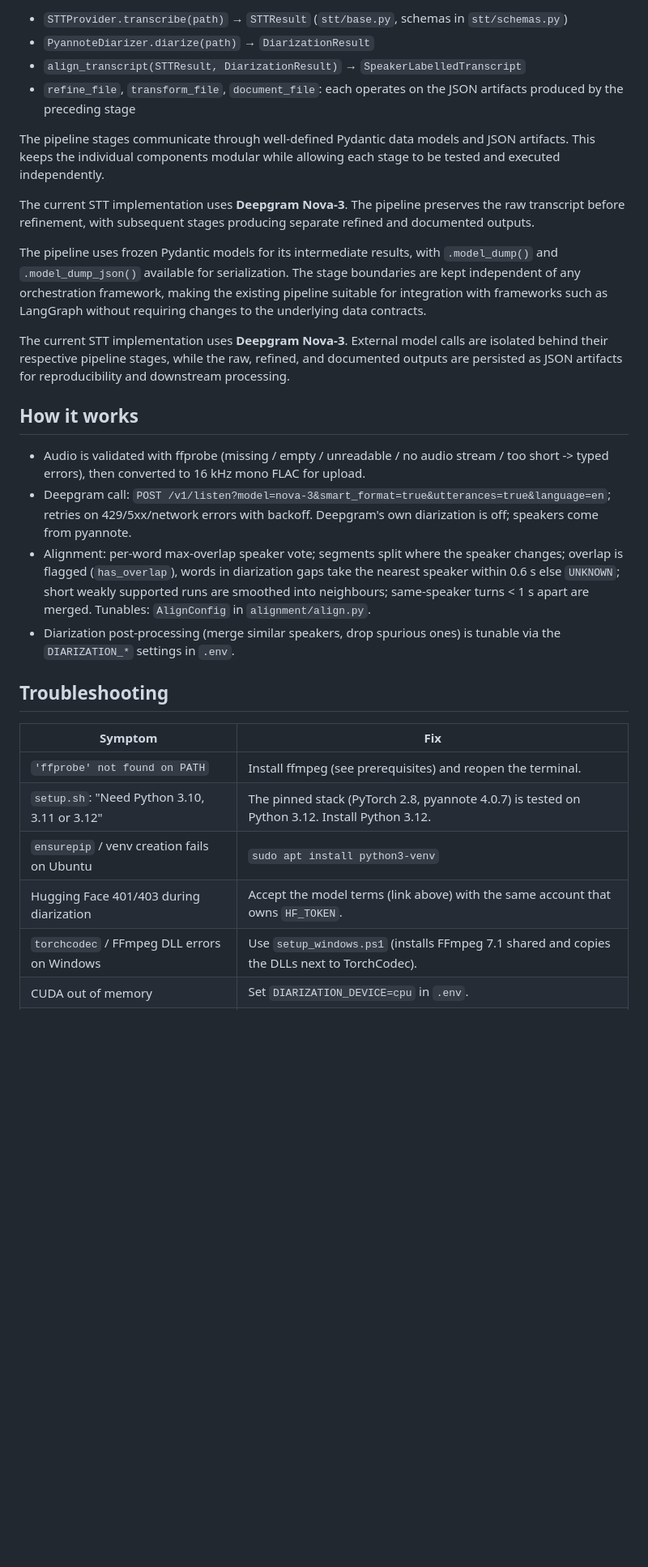
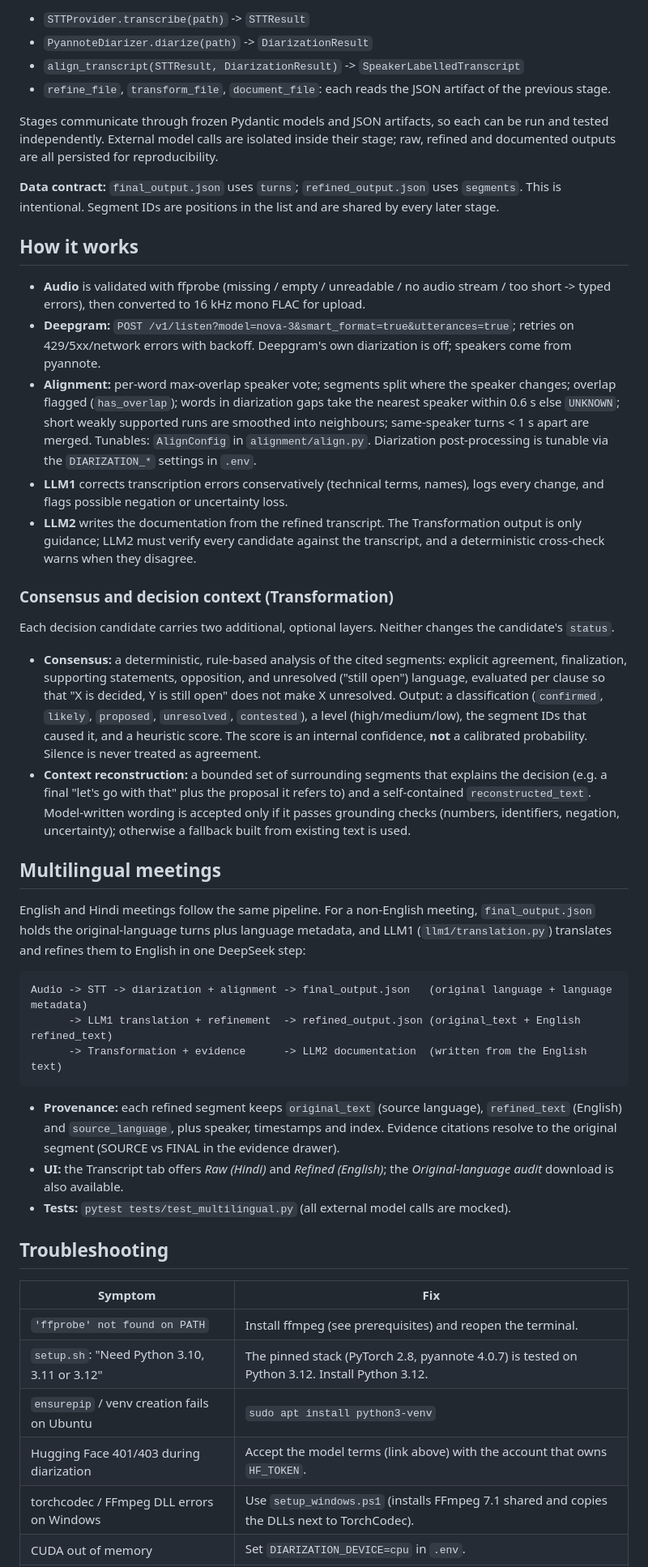
Before and after one commit to u-swayam/Meeting-Assistant, a Markdown page: README.md, the part around one of its changes. Shown at 81% size. Drawn GitHub-style; blank space fills up the shorter version.

````diff
--- a/README.md
+++ b/README.md
@@ -141,22 +157,41 @@ setup.sh / setup_windows.ps1   reproducible environment setup
 
-- `STTProvider.transcribe(path)` → `STTResult` (`stt/base.py`, schemas in `stt/schemas.py`)
-- `PyannoteDiarizer.diarize(path)` → `DiarizationResult`
-- `align_transcript(STTResult, DiarizationResult)` → `SpeakerLabelledTranscript`
-- `refine_file`, `transform_file`, `document_file`: each operates on the JSON artifacts produced by the preceding stage
+- `STTProvider.transcribe(path)` -> `STTResult`
+- `PyannoteDiarizer.diarize(path)` -> `DiarizationResult`
+- `align_transcript(STTResult, DiarizationResult)` -> `SpeakerLabelledTranscript`
+- `refine_file`, `transform_file`, `document_file`: each reads the JSON artifact of the previous stage.
 
-The pipeline stages communicate through well-defined Pydantic data models and JSON artifacts. This keeps the individual components modular while allowing each stage to be tested and executed independently.
+Stages communicate through frozen Pydantic models and JSON artifacts, so each can be run and tested independently. External model calls are isolated inside their stage; raw, refined and documented outputs are all persisted for reproducibility.
 
-The current STT implementation uses **Deepgram Nova-3**. The pipeline preserves the raw transcript before refinement, with subsequent stages producing separate refined and documented outputs.
+**Data contract:** `final_output.json` uses `turns`; `refined_output.json` uses `segments`. This is intentional. Segment IDs are positions in the list and are shared by every later stage.
 
-The pipeline uses frozen Pydantic models for its intermediate results, with `.model_dump()` and `.model_dump_json()` available for serialization. The stage boundaries are kept independent of any orchestration framework, making the existing pipeline suitable for integration with frameworks such as LangGraph without requiring changes to the underlying data contracts.
-
-The current STT implementation uses **Deepgram Nova-3**. External model calls are isolated behind their respective pipeline stages, while the raw, refined, and documented outputs are persisted as JSON artifacts for reproducibility and downstream processing.
 ## How it works
 
-- Audio is validated with ffprobe (missing / empty / unreadable / no audio stream / too short -> typed errors), then converted to 16 kHz mono FLAC for upload.
-- Deepgram call: `POST /v1/listen?model=nova-3&smart_format=true&utterances=true&language=en`; retries on 429/5xx/network errors with backoff. Deepgram's own diarization is off; speakers come from pyannote.
-- Alignment: per-word max-overlap speaker vote; segments split where the speaker changes; overlap is flagged (`has_overlap`), words in diarization gaps take the nearest speaker within 0.6 s else `UNKNOWN`; short weakly supported runs are smoothed into neighbours; same-speaker turns < 1 s apart are merged. Tunables: `AlignConfig` in `alignment/align.py`.
-- Diarization post-processing (merge similar speakers, drop spurious ones) is tunable via the `DIARIZATION_*` settings in `.env`.
+- **Audio** is validated with ffprobe (missing / empty / unreadable / no audio stream / too short -> typed errors), then converted to 16 kHz mono FLAC for upload.
+- **Deepgram:** `POST /v1/listen?model=nova-3&smart_format=true&utterances=true`; retries on 429/5xx/network errors with backoff. Deepgram's own diarization is off; speakers come from pyannote.
+- **Alignment:** per-word max-overlap speaker vote; segments split where the speaker changes; overlap flagged (`has_overlap`); words in diarization gaps take the nearest speaker within 0.6 s else `UNKNOWN`; short weakly supported runs are smoothed into neighbours; same-speaker turns < 1 s apart are merged. Tunables: `AlignConfig` in `alignment/align.py`. Diarization post-processing is tunable via the `DIARIZATION_*` settings in `.env`.
+- **LLM1** corrects transcription errors conservatively (technical terms, names), logs every change, and flags possible negation or uncertainty loss.
+- **LLM2** writes the documentation from the refined transcript. The Transformation output is only guidance; LLM2 must verify every candidate against the transcript, and a deterministic cross-check warns when they disagree.
+
+### Consensus and decision context (Transformation)
+
+Each decision candidate carries two additional, optional layers. Neither changes the candidate's `status`.
+
+- **Consensus:** a deterministic, rule-based analysis of the cited segments: explicit agreement, finalization, supporting statements, opposition, and unresolved ("still open") language, evaluated per clause so that "X is decided, Y is still open" does not make X unresolved. Output: a classification (`confirmed`, `likely`, `proposed`, `unresolved`, `contested`), a level (high/medium/low), the segment IDs that caused it, and a heuristic score. The score is an internal confidence, **not** a calibrated probability. Silence is never treated as agreement.
+- **Context reconstruction:** a bounded set of surrounding segments that explains the decision (e.g. a final "let's go with that" plus the proposal it refers to) and a self-contained `reconstructed_text`. Model-written wording is accepted only if it passes grounding checks (numbers, identifiers, negation, uncertainty); otherwise a fallback built from existing text is used.
+
+## Multilingual meetings
+
+English and Hindi meetings follow the same pipeline. For a non-English meeting, `final_output.json` holds the original-language turns plus language metadata, and LLM1 (`llm1/translation.py`) translates and refines them to English in one DeepSeek step:
+
+```
+Audio -> STT -> diarization + alignment -> final_output.json   (original language + language metadata)
+      -> LLM1 translation + refinement  -> refined_output.json (original_text + English refined_text)
+      -> Transformation + evidence      -> LLM2 documentation  (written from the English text)
+```
+
+- **Provenance:** each refined segment keeps `original_text` (source language), `refined_text` (English) and `source_language`, plus speaker, timestamps and index. Evidence citations resolve to the original segment (SOURCE vs FINAL in the evidence drawer).
+- **UI:** the Transcript tab offers *Raw (Hindi)* and *Refined (English)*; the *Original-language audit* download is also available.
+- **Tests:** `pytest tests/test_multilingual.py` (all external model calls are mocked).
 
 ## Troubleshooting
 
@@ -165,6 +200,6 @@ The current STT implementation uses **Deepgram Nova-3**. External model calls ar
 | `'ffprobe' not found on PATH` | Install ffmpeg (see prerequisites) and reopen the terminal. |
 | `setup.sh`: "Need Python 3.10, 3.11 or 3.12" | The pinned stack (PyTorch 2.8, pyannote 4.0.7) is tested on Python 3.12. Install Python 3.12. |
 | `ensurepip` / venv creation fails on Ubuntu | `sudo apt install python3-venv` |
-| Hugging Face 401/403 during diarization | Accept the model terms (link above) with the same account that owns `HF_TOKEN`. |
-| `torchcodec` / FFmpeg DLL errors on Windows | Use `setup_windows.ps1` (installs FFmpeg 7.1 shared and copies the DLLs next to TorchCodec). |
+| Hugging Face 401/403 during diarization | Accept the model terms (link above) with the account that owns `HF_TOKEN`. |
+| torchcodec / FFmpeg DLL errors on Windows | Use `setup_windows.ps1` (installs FFmpeg 7.1 shared and copies the DLLs next to TorchCodec). |
 | CUDA out of memory | Set `DIARIZATION_DEVICE=cpu` in `.env`. |
````
Also changed, not shown: other parts of README.md (+67 -84 lines).
